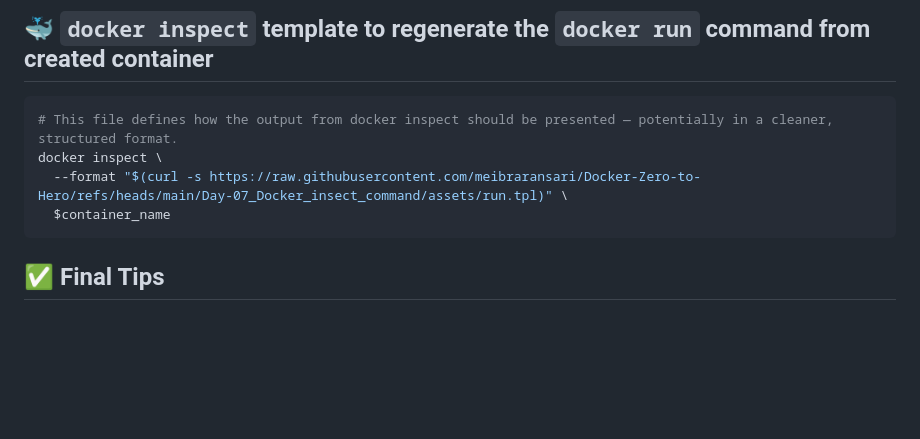
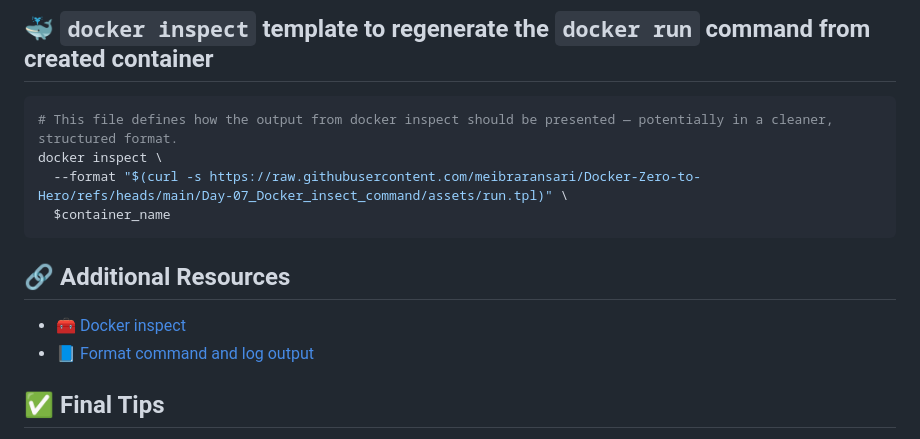
Before and after one commit to meibraransari/Docker-Zero-to-Hero, a Markdown page: Day-07_Docker_insect_command/README.md, the part around one of its changes. Rendered like a GitHub page; blank space fills up the shorter version.

Commit message:
Added Day 07

````diff
--- a/Day-07_Docker_insect_command/README.md
+++ b/Day-07_Docker_insect_command/README.md
@@ -236,6 +236,11 @@ docker inspect \
   $container_name
 ```
 
+## 🔗 Additional Resources
+
+- 🧰 [Docker inspect](https://docs.docker.com/reference/cli/docker/container/inspect/)
+- 📘 [Format command and log output](https://docs.docker.com/engine/cli/formatting/)
+
 
 ## ✅ Final Tips
 
````
Also changed, not shown: other parts of Day-07_Docker_insect_command/README.md (+1 -1 lines).
